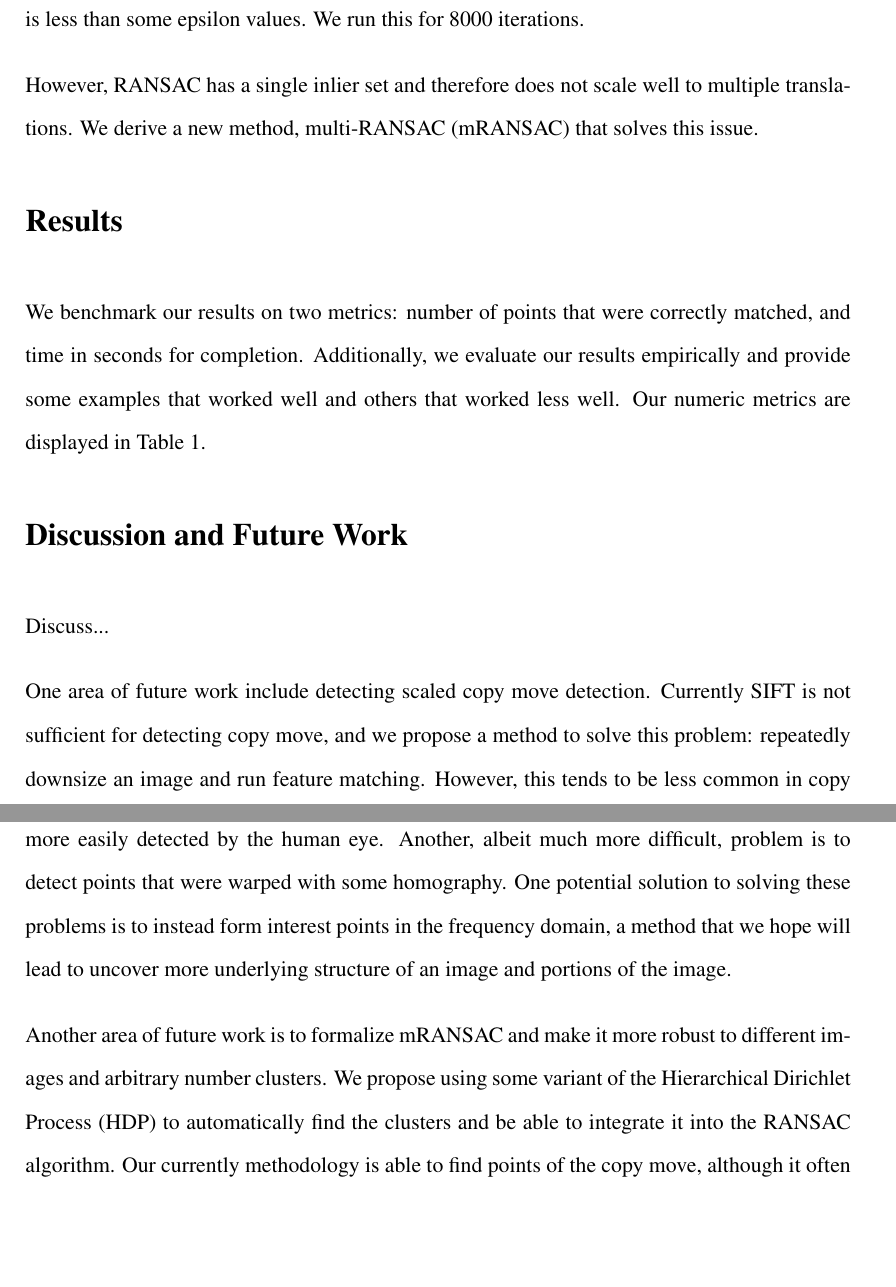
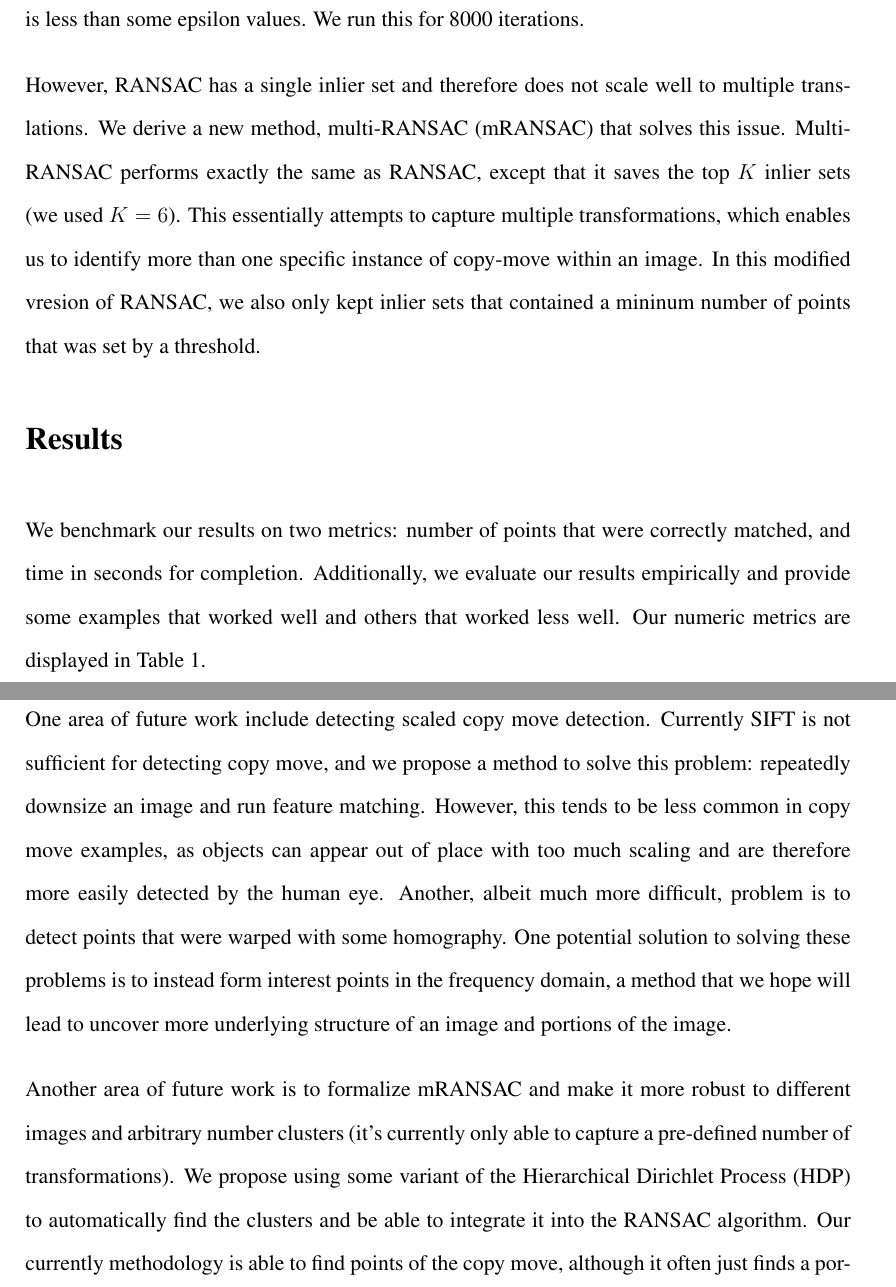
Before and after one commit to anthonysutardja/Copy-Move-Detection, a LaTeX document (writeup/scifile.tex): two parts of pages 8 and 9 of 10 before the commit and two parts of pages 8 and 9 of 11 after it, joined at a grey line, cut so that both start at the same text, the shorter picture padded with empty space. Compiled offline with pdfLaTeX.

Commit message:
Added mRANSAC details

```diff
--- a/writeup/scifile.tex
+++ b/writeup/scifile.tex
@@ -233,7 +233,7 @@ To improve the speed of the subsequent step, we also do an additional step of fi
 \subsection*{Estimated Transformations}
 Matching provides us with many correspondence points that have similar features, and we now use RANSAC to find the best set of matches that correspond to a copy move. RANSAC is an iterative method that repeatedly selects 4 points and computes the sum of squared differences (SSD) of each set of corresponding points [?]. Then, it keeps the set of inliers, where the SSD is less than some epsilon values. We run this for 8000 iterations.
 
-However, RANSAC has a single inlier set and therefore does not scale well to multiple translations. We derive a new method, multi-RANSAC (mRANSAC) that solves this issue.
+However, RANSAC has a single inlier set and therefore does not scale well to multiple translations. We derive a new method, multi-RANSAC (mRANSAC) that solves this issue. Multi-RANSAC performs exactly the same as RANSAC, except that it saves the top $K$ inlier sets (we used $K = 6$). This essentially attempts to capture multiple transformations, which enables us to identify more than one specific instance of copy-move within an image. In this modified vresion of RANSAC, we also only kept inlier sets that contained a mininum number of points that was set by a threshold.
 
 \section*{Results}
 
@@ -254,11 +254,9 @@ We benchmark our results on two metrics: number of points that were correctly ma
 
 \section*{Discussion and Future Work}
 
-Discuss...
-
 One area of future work include detecting scaled copy move detection. Currently SIFT is not sufficient for detecting copy move, and we propose a method to solve this problem: repeatedly downsize an image and run feature matching. However, this tends to be less common in copy move examples, as objects can appear out of place with too much scaling and are therefore more easily detected by the human eye. Another, albeit much more difficult, problem is to detect points that were warped with some homography. One potential solution to solving these problems is to instead form interest points in the frequency domain, a method that we hope will lead to uncover more underlying structure of an image and portions of the image.
 
-Another area of future work is to formalize mRANSAC and make it more robust to different images and arbitrary number clusters. We propose using some variant of the Hierarchical Dirichlet Process (HDP) to automatically find the clusters and be able to integrate it into the RANSAC algorithm. Our currently methodology is able to find points of the copy move, although it often just finds a portion of the copy move. The criterion of the inlier set could be experimented with in mRANSAC to be able to detect a wider spread of the copy move.
+Another area of future work is to formalize mRANSAC and make it more robust to different images and arbitrary number clusters (it's currently only able to capture a pre-defined number of transformations). We propose using some variant of the Hierarchical Dirichlet Process (HDP) to automatically find the clusters and be able to integrate it into the RANSAC algorithm. Our currently methodology is able to find points of the copy move, although it often just finds a portion of the copy move. The criterion of the inlier set could be experimented with in mRANSAC to be able to detect a wider spread of the copy move.
 
 Last, we propose two experiments for future work using our current framework to improve accuracy. The first is finding the optimal window size for each of the descriptors and developing a method of determining what window size to on which images. It is unclear whether using less points will increase or decrease the accuracy of the matching. Increase points will allow for more matches, but at the same time it will add more "noise". A formal assessment of this can determine the optimal number of points used.
 
```
